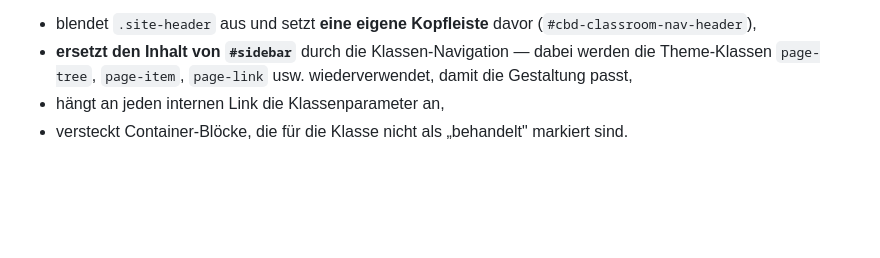
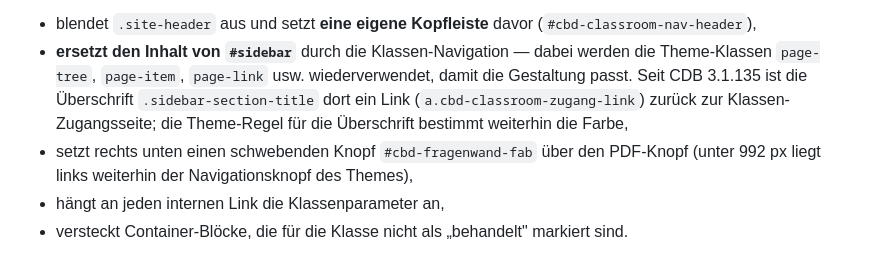
Before and after one commit to Cyric25/FOS_Skripten_Website_Design, a Markdown page: CLAUDE.md, the part around the change. Drawn GitHub-style; blank space fills up the shorter version.

Commit message:
Doku: Klassenansicht verlinkt Seitenleisten-Ueberschrift, schwebender Fragenwand-Knopf (CDB 3.1.135)
Co-Authored-By: Claude Opus 5.5 <noreply@anthropic.com>

```diff
--- a/CLAUDE.md
+++ b/CLAUDE.md
@@ -2702,7 +2702,13 @@ diesem Modus tut `assets/js/classroom-page-filter.js` im Browser Folgendes:
   (`#cbd-classroom-nav-header`),
 - **ersetzt den Inhalt von `#sidebar`** durch die Klassen-Navigation — dabei
   werden die Theme-Klassen `page-tree`, `page-item`, `page-link` usw.
-  wiederverwendet, damit die Gestaltung passt,
+  wiederverwendet, damit die Gestaltung passt. Seit CDB 3.1.135 ist die
+  Überschrift `.sidebar-section-title` dort ein Link (`a.cbd-classroom-zugang-link`)
+  zurück zur Klassen-Zugangsseite; die Theme-Regel für die Überschrift
+  bestimmt weiterhin die Farbe,
+- setzt rechts unten einen schwebenden Knopf `#cbd-fragenwand-fab` über den
+  PDF-Knopf (unter 992 px liegt links weiterhin der Navigationsknopf des
+  Themes),
 - hängt an jeden internen Link die Klassenparameter an,
 - versteckt Container-Blöcke, die für die Klasse nicht als „behandelt"
   markiert sind.
```
